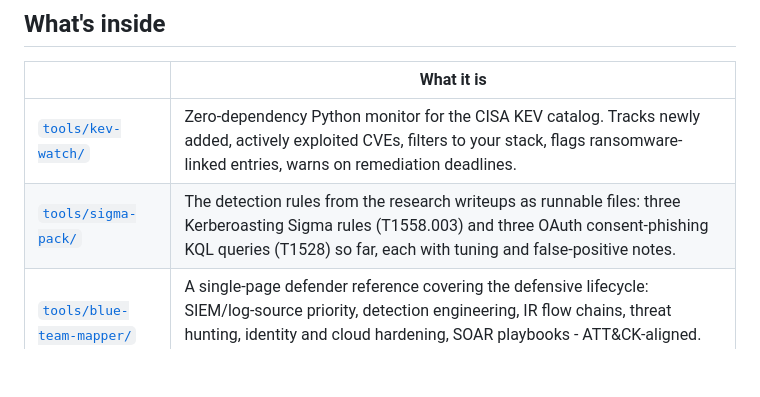
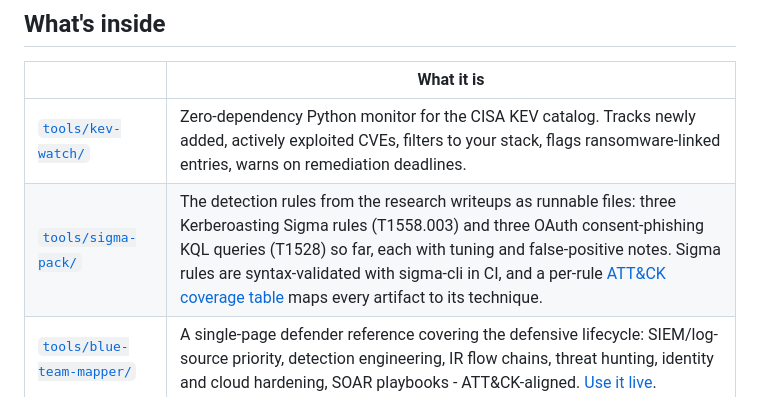
Before and after one commit to umbrasec-labs/umbrasec.dev, a Markdown page: README.md, the part around one of its changes. Rendered like a GitHub page; blank space fills up the shorter version.

```diff
--- a/README.md
+++ b/README.md
@@ -43,7 +44,7 @@ Public data only; it reads one JSON feed and never touches a target system.
 | | What it is |
 |---|---|
 | [`tools/kev-watch/`](tools/kev-watch/) | Zero-dependency Python monitor for the CISA KEV catalog. Tracks newly added, actively exploited CVEs, filters to your stack, flags ransomware-linked entries, warns on remediation deadlines. |
-| [`tools/sigma-pack/`](tools/sigma-pack/) | The detection rules from the research writeups as runnable files: three Kerberoasting Sigma rules (T1558.003) and three OAuth consent-phishing KQL queries (T1528) so far, each with tuning and false-positive notes. |
+| [`tools/sigma-pack/`](tools/sigma-pack/) | The detection rules from the research writeups as runnable files: three Kerberoasting Sigma rules (T1558.003) and three OAuth consent-phishing KQL queries (T1528) so far, each with tuning and false-positive notes. Sigma rules are syntax-validated with sigma-cli in CI, and a per-rule [ATT&CK coverage table](tools/sigma-pack/#attck-coverage) maps every artifact to its technique. |
 | [`tools/blue-team-mapper/`](tools/blue-team-mapper/) | A single-page defender reference covering the defensive lifecycle: SIEM/log-source priority, detection engineering, IR flow chains, threat hunting, identity and cloud hardening, SOAR playbooks - ATT&CK-aligned. [Use it live](https://umbrasec.dev/tools/blue-team-mapper/). |
 | [`research/`](https://umbrasec.dev/research/) | Detection writeups: [Kerberoasting](https://umbrasec.dev/research/detecting-kerberoasting.html), [OAuth consent phishing in M365](https://umbrasec.dev/research/detecting-oauth-consent-phishing.html), [OWASP LLM Top 10 for defenders](https://umbrasec.dev/research/owasp-llm-top-10-for-defenders.html). Every rule in `sigma-pack` comes from one of these. |
 | [`guide/`](https://umbrasec.dev/guide/) | A free, staged security guide for small and mid-sized businesses - from zero to a defensible baseline, with every recommendation mapped to the ASD Essential Eight, ISO 27001:2022, and NIST CSF 2.0, and each step explained as what it is, why it matters, and what it costs. |
```
Also changed, not shown: other parts of README.md (+1 -0 lines), tools/sigma-pack/README.md (+21 -1 lines).
